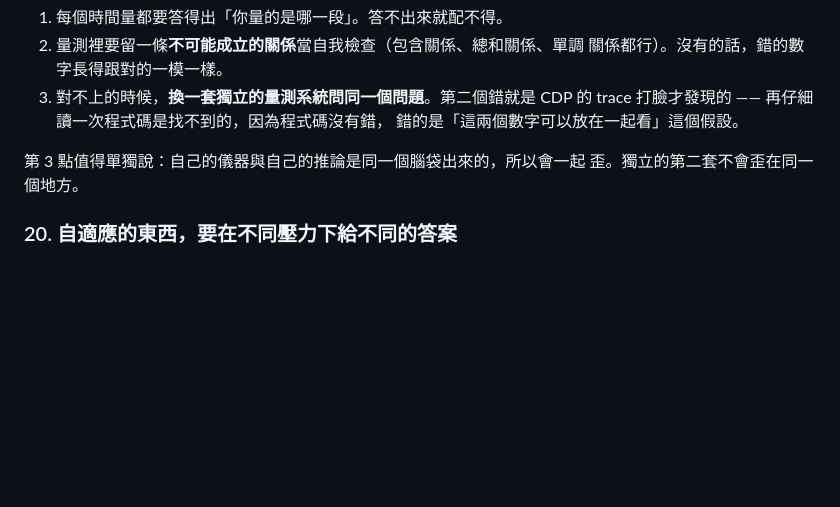
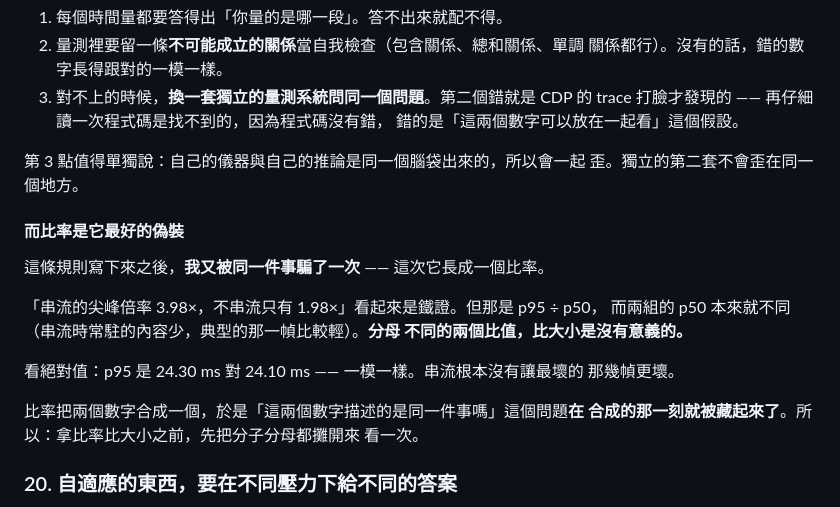
Before and after one commit to th1230/WebWorldEngine, a Markdown page: specs/doctrine.md, the part around the change. Rendered like a GitHub page; blank space fills up the shorter version.

Commit message:
docs: doctrine 19 -- a ratio is that mistake's best disguise
寫下第 19 條之後又被同一件事騙了一次，這次它長成一個比率。

「串流尖峰倍率 3.98× vs 不串流 1.98×」看起來是鐵證，但那是 p95 ÷ p50，而
兩組的 p50 本來就不同（串流時常駐內容少）。分母不同的兩個比值比大小沒有意義。
看絕對值：p95 是 24.30 對 24.10 —— 一模一樣。

比率把兩個數字合成一個，於是「這兩個數字描述的是同一件事嗎」在合成的那一刻
就被藏起來了。拿比率比大小之前，先把分子分母都攤開看一次。

```diff
--- a/specs/doctrine.md
+++ b/specs/doctrine.md
@@ -783,6 +783,21 @@ A/B 必須**交錯**執行，不能連續跑完一組再跑另一組。
 第 3 點值得單獨說：自己的儀器與自己的推論是同一個腦袋出來的，所以會一起
 歪。獨立的第二套不會歪在同一個地方。
 
+#### 而比率是它最好的偽裝
+
+這條規則寫下來之後，**我又被同一件事騙了一次** —— 這次它長成一個比率。
+
+「串流的尖峰倍率 3.98×，不串流只有 1.98×」看起來是鐵證。但那是 p95 ÷ p50，
+而兩組的 p50 本來就不同（串流時常駐的內容少，典型的那一幀比較輕）。**分母
+不同的兩個比值，比大小是沒有意義的。**
+
+看絕對值：p95 是 24.30 ms 對 24.10 ms —— 一模一樣。串流根本沒有讓最壞的
+那幾幀更壞。
+
+比率把兩個數字合成一個，於是「這兩個數字描述的是同一件事嗎」這個問題**在
+合成的那一刻就被藏起來了**。所以：拿比率比大小之前，先把分子分母都攤開來
+看一次。
+
 ### 20. 自適應的東西，要在不同壓力下給不同的答案
 
 一個會自己調整的機制（載入速率、預算、LOD 門檻、重試間隔）壞掉的時候，通常
```
